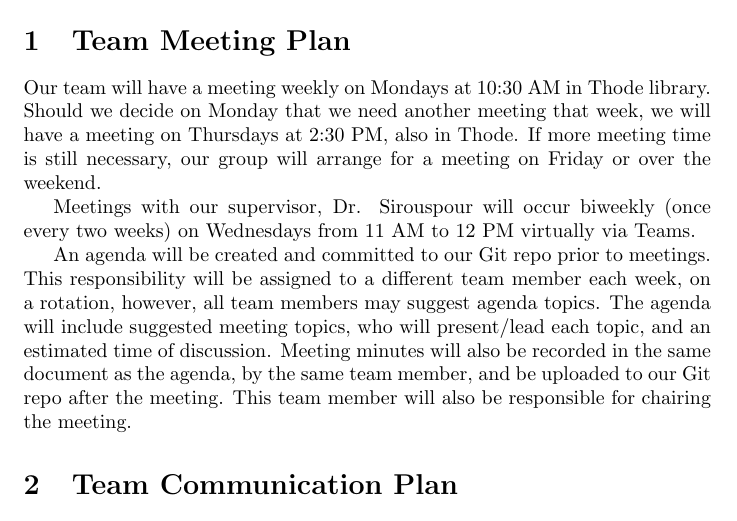
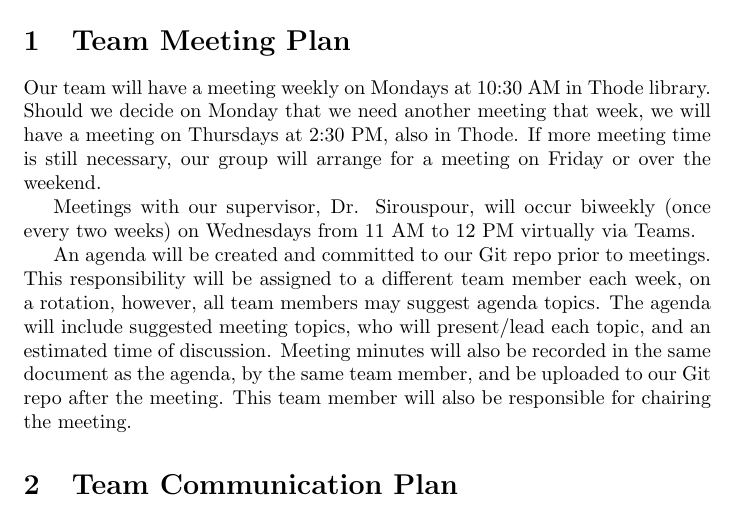
Before and after one commit to NevoAbigail/Capstone, a LaTeX document (docs/DevelopmentPlan/DevelopmentPlan.tex): part of page 2 of 4, cut so that both start at the same text. Compiled offline with pdfLaTeX.

```diff
--- a/docs/DevelopmentPlan/DevelopmentPlan.tex
+++ b/docs/DevelopmentPlan/DevelopmentPlan.tex
@@ -37,7 +37,7 @@
 
 Our team will have a meeting weekly on Mondays at 10:30 AM in Thode library.  Should we decide on Monday that we need another meeting that week, we will have a meeting on Thursdays at 2:30 PM, also in Thode.  If more meeting time is still necessary, our group will arrange for a meeting on Friday or over the weekend.
 
-Meetings with our supervisor, Dr. Sirouspour will occur biweekly (once every two weeks) on Wednesdays from 11 AM to 12 PM virtually via Teams.
+Meetings with our supervisor, Dr. Sirouspour, will occur biweekly (once every two weeks) on Wednesdays from 11 AM to 12 PM virtually via Teams.
 
 An agenda will be created and committed to our Git repo prior to meetings.  This responsibility will be assigned to a different team member each week, on a rotation, however, all team members may suggest agenda topics.  The agenda will include suggested meeting topics, who will present/lead each topic, and an estimated time of discussion. Meeting minutes will also be recorded in the same document as the agenda, by the same team member, and be uploaded to our Git repo after the meeting.  This team member will also be responsible for chairing the meeting.
 
```
Also changed, not shown: docs/DevelopmentPlan/DevelopmentPlan.tex (2 more changed lines).
